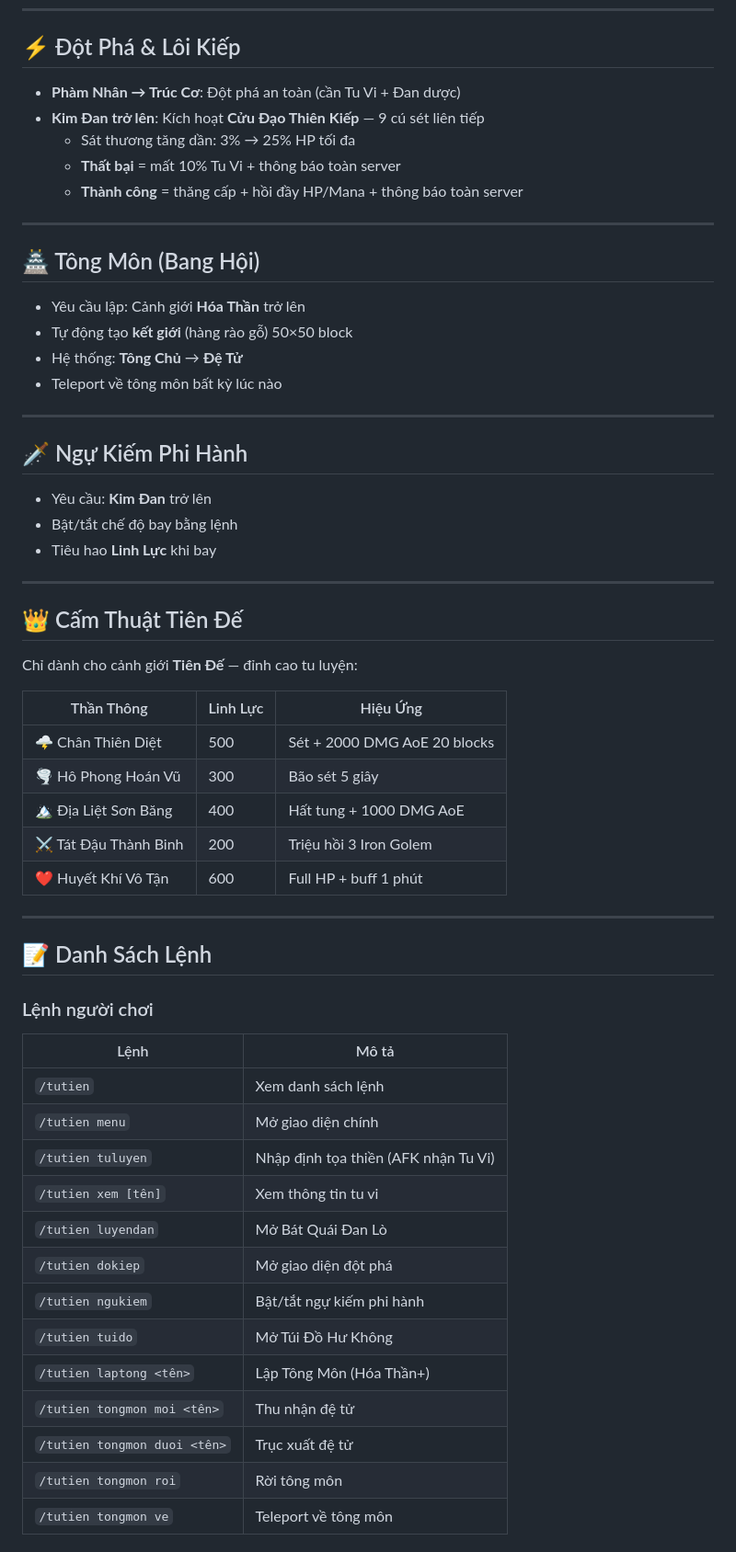
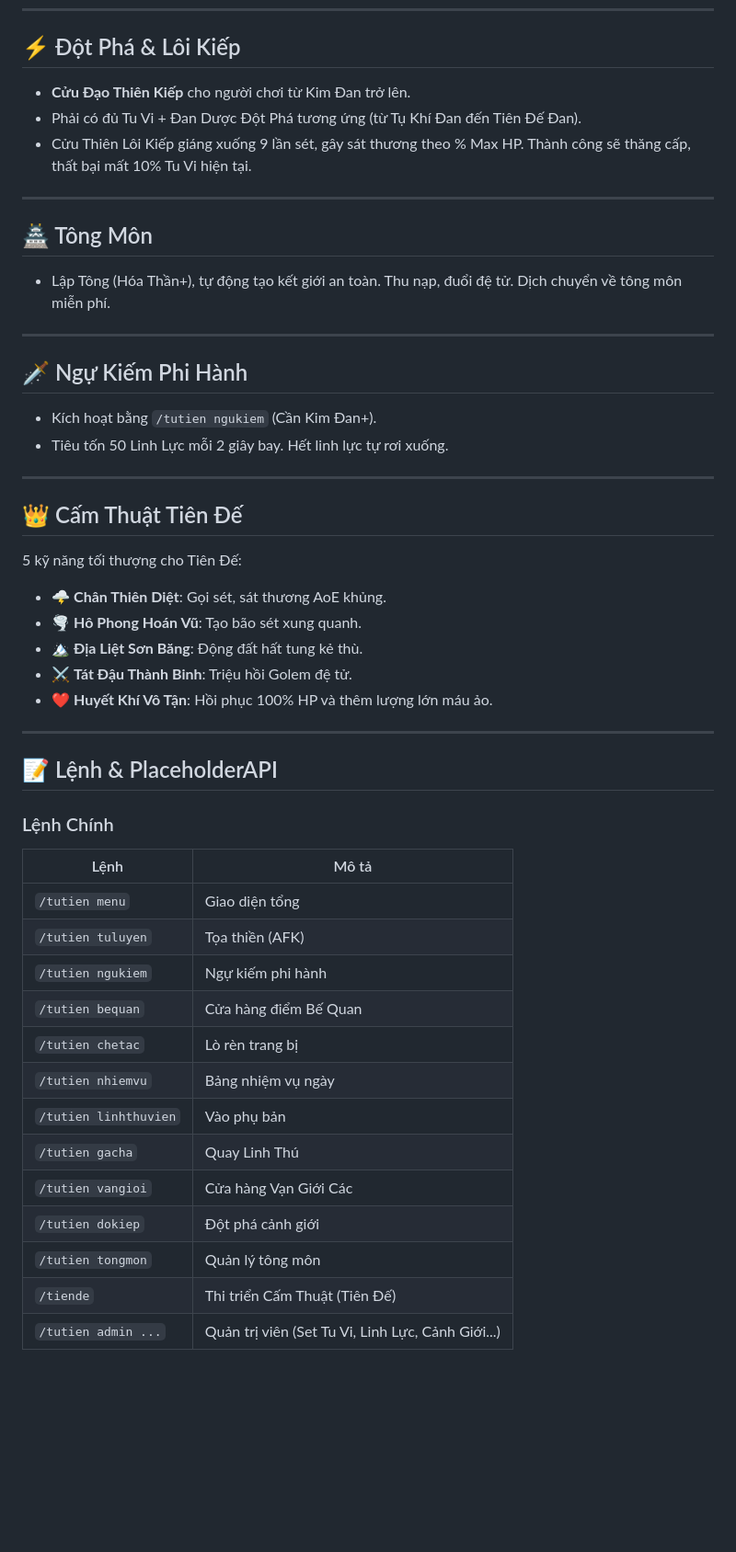
Before and after one commit to Jaojao00/TuTienPlugin, a Markdown page: README.md, the part around one of its changes. Shown at 92% size. Drawn GitHub-style; blank space fills up the shorter version.

```diff
--- a/README.md
+++ b/README.md
@@ -198,63 +121,49 @@ Cửa hàng chia thành **4 phân khu**, cấu hình hoàn toàn trong `VanGioiC
 ---
 
 ## ⚡ Đột Phá & Lôi Kiếp
-
-- **Phàm Nhân → Trúc Cơ**: Đột phá an toàn (cần Tu Vi + Đan dược)
-- **Kim Đan trở lên**: Kích hoạt **Cửu Đạo Thiên Kiếp** — 9 cú sét liên tiếp
-  - Sát thương tăng dần: 3% → 25% HP tối đa
-  - **Thất bại** = mất 10% Tu Vi + thông báo toàn server
-  - **Thành công** = thăng cấp + hồi đầy HP/Mana + thông báo toàn server
+- **Cửu Đạo Thiên Kiếp** cho người chơi từ Kim Đan trở lên.
+- Phải có đủ Tu Vi + Đan Dược Đột Phá tương ứng (từ Tụ Khí Đan đến Tiên Đế Đan).
+- Cửu Thiên Lôi Kiếp giáng xuống 9 lần sét, gây sát thương theo % Max HP. Thành công sẽ thăng cấp, thất bại mất 10% Tu Vi hiện tại.
 
 ---
 
-## 🏯 Tông Môn (Bang Hội)
-
-- Yêu cầu lập: Cảnh giới **Hóa Thần** trở lên
-- Tự động tạo **kết giới** (hàng rào gỗ) 50×50 block
-- Hệ thống: **Tông Chủ** → **Đệ Tử**
-- Teleport về tông môn bất kỳ lúc nào
+## 🏯 Tông Môn
+- Lập Tông (Hóa Thần+), tự động tạo kết giới an toàn. Thu nạp, đuổi đệ tử. Dịch chuyển về tông môn miễn phí.
 
 ---
 
 ## 🗡️ Ngự Kiếm Phi Hành
-
-- Yêu cầu: **Kim Đan** trở lên
-- Bật/tắt chế độ bay bằng lệnh
-- Tiêu hao **Linh Lực** khi bay
+- Kích hoạt bằng `/tutien ngukiem` (Cần Kim Đan+).
+- Tiêu tốn 50 Linh Lực mỗi 2 giây bay. Hết linh lực tự rơi xuống.
 
 ---
 
 ## 👑 Cấm Thuật Tiên Đế
-
-Chỉ dành cho cảnh giới **Tiên Đế** — đỉnh cao tu luyện:
-
-| Thần Thông | Linh Lực | Hiệu Ứng |
-|-----------|---------|----------|
-| 🌩️ Chân Thiên Diệt | 500 | Sét + 2000 DMG AoE 20 blocks |
-| 🌪️ Hô Phong Hoán Vũ | 300 | Bão sét 5 giây |
-| 🏔️ Địa Liệt Sơn Băng | 400 | Hất tung + 1000 DMG AoE |
-| ⚔️ Tát Đậu Thành Binh | 200 | Triệu hồi 3 Iron Golem |
-| ❤️ Huyết Khí Vô Tận | 600 | Full HP + buff 1 phút |
+5 kỹ năng tối thượng cho Tiên Đế:
+- 🌩️ **Chân Thiên Diệt**: Gọi sét, sát thương AoE khủng.
+- 🌪️ **Hô Phong Hoán Vũ**: Tạo bão sét xung quanh.
+- 🏔️ **Địa Liệt Sơn Băng**: Động đất hất tung kẻ thù.
+- ⚔️ **Tát Đậu Thành Binh**: Triệu hồi Golem đệ tử.
+- ❤️ **Huyết Khí Vô Tận**: Hồi phục 100% HP và thêm lượng lớn máu ảo.
 
 ---
 
-## 📝 Danh Sách Lệnh
+## 📝 Lệnh & PlaceholderAPI
 
-### Lệnh người chơi
-
+### Lệnh Chính
 | Lệnh | Mô tả |
 |-------|--------|
-| `/tutien` | Xem danh sách lệnh |
-| `/tutien menu` | Mở giao diện chính |
-| `/tutien tuluyen` | Nhập định tọa thiền (AFK nhận Tu Vi) |
-| `/tutien xem [tên]` | Xem thông tin tu vi |
-| `/tutien luyendan` | Mở Bát Quái Đan Lò |
-| `/tutien dokiep` | Mở giao diện đột phá |
-| `/tutien ngukiem` | Bật/tắt ngự kiếm phi hành |
-| `/tutien tuido` | Mở Túi Đồ Hư Không |
-| `/tutien laptong <tên>` | Lập Tông Môn (Hóa Thần+) |
-| `/tutien tongmon moi <tên>` | Thu nhận đệ tử |
-| `/tutien tongmon duoi <tên>` | Trục xuất đệ tử |
-| `/tutien tongmon roi` | Rời tông môn |
-| `/tutien tongmon ve` | Teleport về tông môn |
+| `/tutien menu` | Giao diện tổng |
+| `/tutien tuluyen` | Tọa thiền (AFK) |
+| `/tutien ngukiem` | Ngự kiếm phi hành |
+| `/tutien bequan` | Cửa hàng điểm Bế Quan |
+| `/tutien chetac` | Lò rèn trang bị |
+| `/tutien nhiemvu` | Bảng nhiệm vụ ngày |
+| `/tutien linhthuvien` | Vào phụ bản |
+| `/tutien gacha` | Quay Linh Thú |
+| `/tutien vangioi` | Cửa hàng Vạn Giới Các |
+| `/tutien dokiep` | Đột phá cảnh giới |
+| `/tutien tongmon` | Quản lý tông môn |
+| `/tiende` | Thi triển Cấm Thuật (Tiên Đế) |
+| `/tutien admin ...` | Quản trị viên (Set Tu Vi, Linh Lực, Cảnh Giới...) |
 
```
Also changed, not shown: other parts of README.md (+81 -238 lines).
